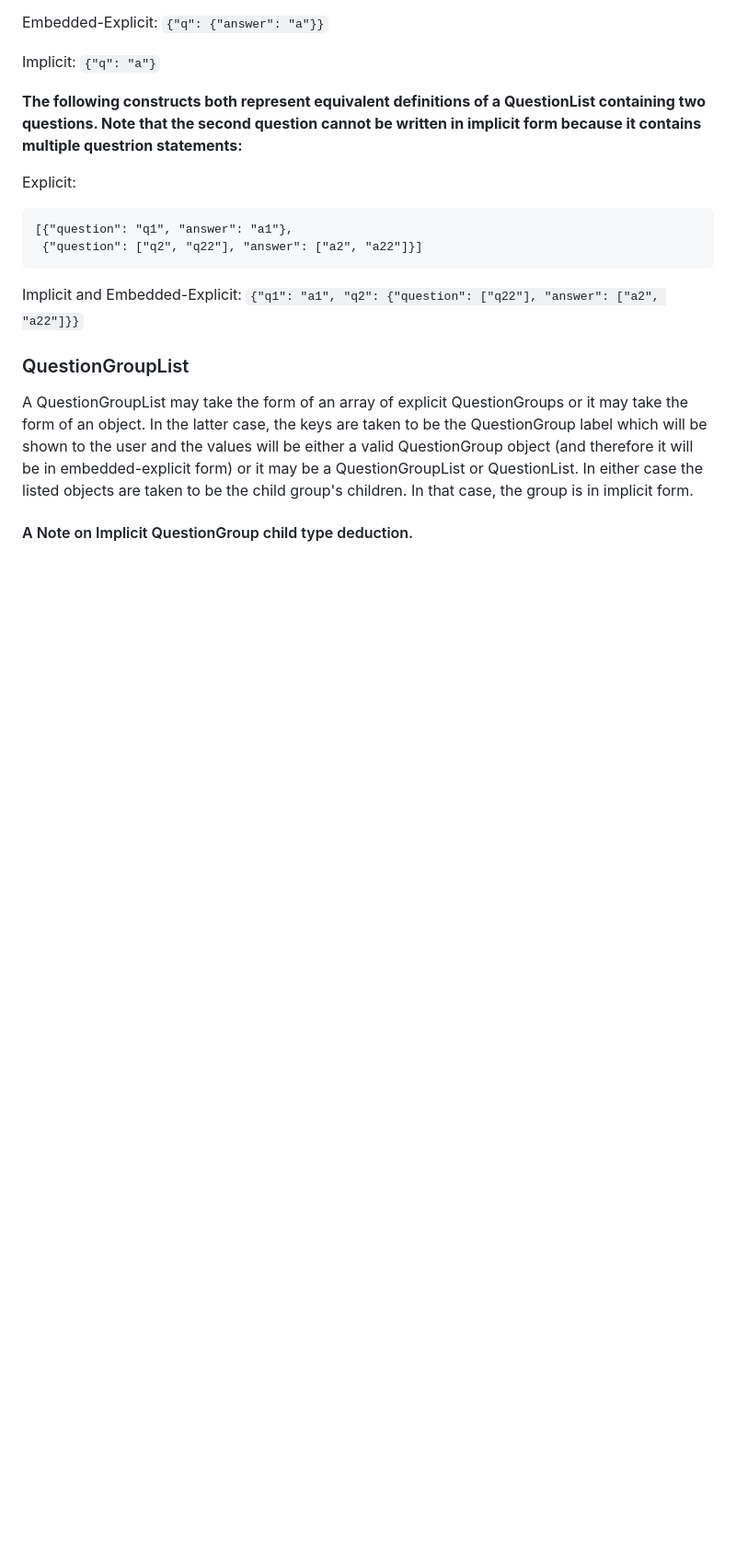
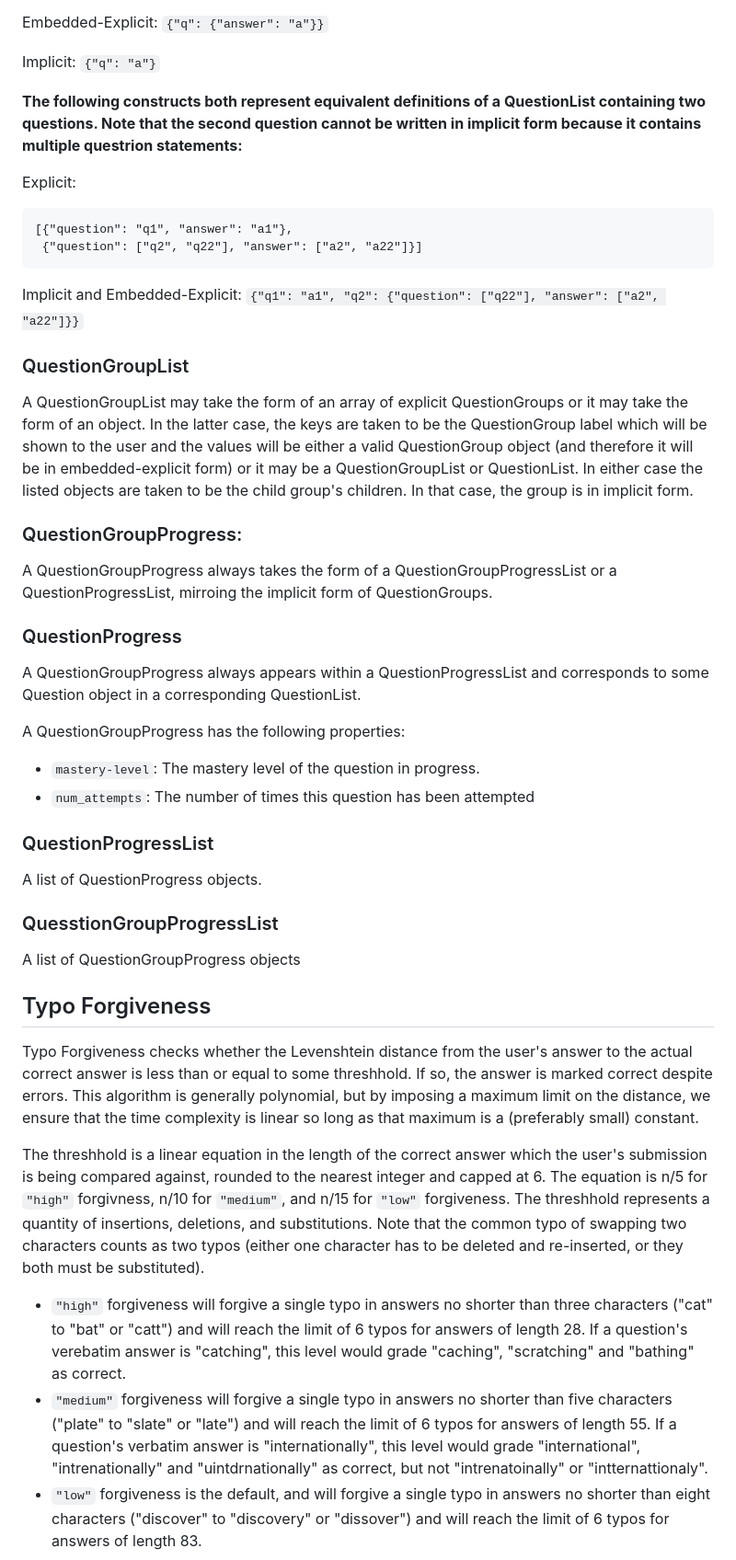
Before and after one commit to Digit112/Web-Quiz, a Markdown page: README.md, the part around the change printed below. Shown: that part at 92% size. GitHub-like rendering; blank space fills up the shorter version.

Commit message:
Clarified Question Progress save format

```diff
--- a/README.md
+++ b/README.md
@@ -115,4 +115,34 @@ Implicit and Embedded-Explicit:
 
 A QuestionGroupList may take the form of an array of explicit QuestionGroups or it may take the form of an object. In the latter case, the keys are taken to be the QuestionGroup label which will be shown to the user and the values will be either a valid QuestionGroup object (and therefore it will be in embedded-explicit form) or it may be a QuestionGroupList or QuestionList. In either case the listed objects are taken to be the child group's children. In that case, the group is in implicit form.
 
-#### A Note on Implicit QuestionGroup child type deduction.
+### QuestionGroupProgress:
+
+A QuestionGroupProgress always takes the form of a QuestionGroupProgressList or a QuestionProgressList, mirroing the implicit form of QuestionGroups.
+
+### QuestionProgress
+
+A QuestionGroupProgress always appears within a QuestionProgressList and corresponds to some Question object in a corresponding QuestionList.
+
+A QuestionGroupProgress has the following properties:
+
+- `mastery-level`: The mastery level of the question in progress.
+- `num_attempts`: The number of times this question has been attempted
+
+### QuestionProgressList
+
+A list of QuestionProgress objects.
+
+### QuesstionGroupProgressList
+
+A list of QuestionGroupProgress objects
+
+## Typo Forgiveness
+
+Typo Forgiveness checks whether the Levenshtein distance from the user's answer to the actual correct answer is less than or equal to some threshhold. If so, the answer is marked correct despite errors. This algorithm is generally polynomial, but by imposing a maximum limit on the distance, we ensure that the time complexity is linear so long as that maximum is a (preferably small) constant.
+
+The threshhold is a linear equation in the length of the correct answer which the user's submission is being compared against, rounded to the nearest integer and capped at 6. The equation is n/5 for `"high"` forgivness, n/10 for `"medium"`, and n/15 for `"low"` forgiveness. The threshhold represents a quantity of insertions, deletions, and substitutions. Note that the common typo of swapping two characters counts as two typos (either one character has to be deleted and re-inserted, or they both must be substituted).
+
+- `"high"` forgiveness will forgive a single typo in answers no shorter than three characters ("cat" to "bat" or "catt") and will reach the limit of 6 typos for answers of length 28. If a question's verebatim answer is "catching", this level would grade "caching", "scratching" and "bathing" as correct.
+- `"medium"` forgiveness will forgive a single typo in answers no shorter than five characters ("plate" to "slate" or "late") and will reach the limit of 6 typos for answers of length 55. If a question's verbatim answer is "internationally", this level would grade "international", "intrenationally" and "uintdrnationally" as correct, but not "intrenatoinally" or "intternattionaly".
+- `"low"` forgiveness is the default, and will forgive a single typo in answers no shorter than eight characters ("discover" to "discovery" or "dissover") and will reach the limit of 6 typos for answers of length 83.
+
```
Also changed, not shown: other parts of README.md (+11 -30 lines).
